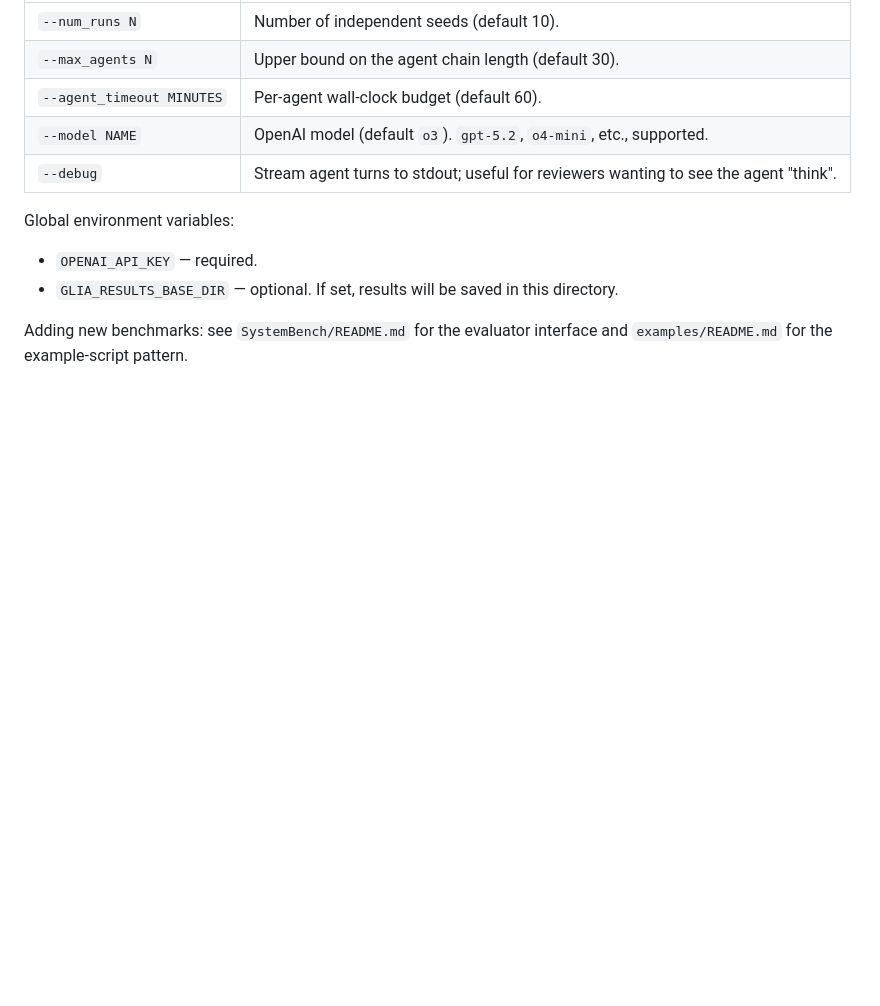
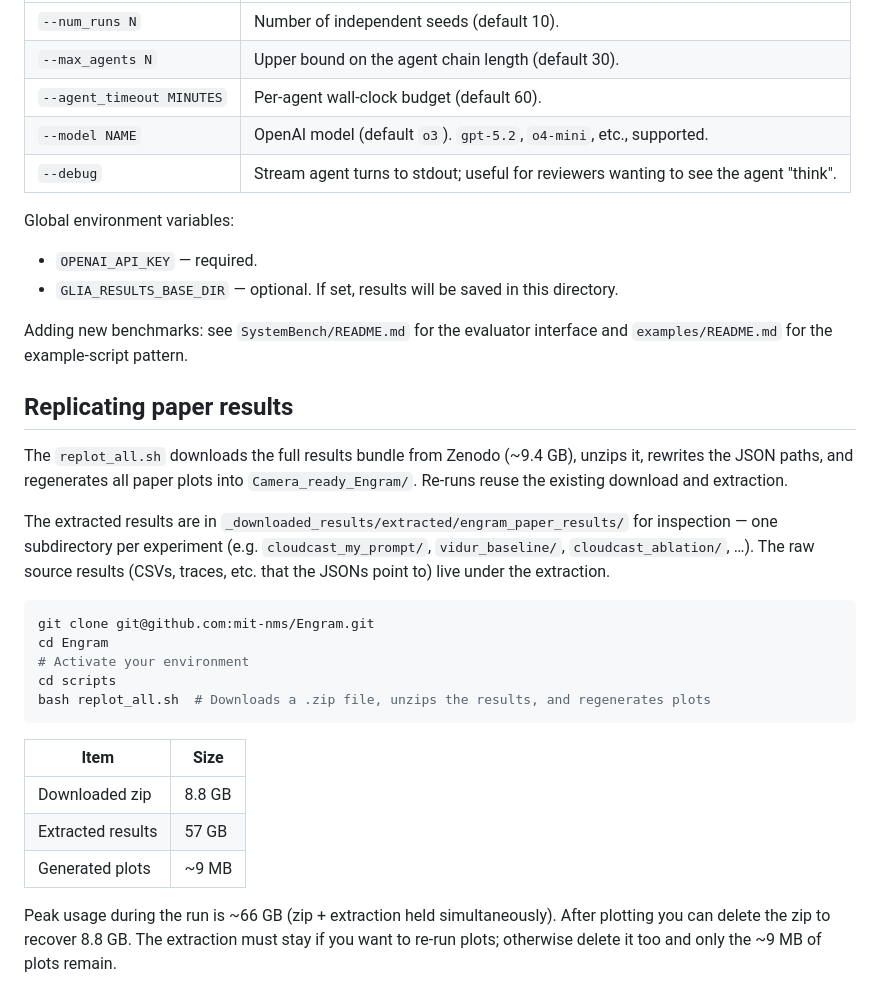
Before and after one commit to mit-nms/Engram, a Markdown page: ARTIFACT.md, the part around the change. GitHub-like rendering; blank space fills up the shorter version.

Commit message:
Document process for replicating paper results
Added instructions for replicating paper results, including downloading and extracting data, and generating plots.

````diff
--- a/ARTIFACT.md
+++ b/ARTIFACT.md
@@ -230,3 +230,25 @@ Global environment variables:
 
 Adding new benchmarks: see `SystemBench/README.md` for the evaluator
 interface and `examples/README.md` for the example-script pattern.
+
+## Replicating paper results
+
+The `replot_all.sh` downloads the full results bundle from Zenodo (~9.4 GB), unzips it, rewrites the JSON paths, and regenerates all paper plots into `Camera_ready_Engram/`. Re-runs reuse the existing download and extraction.
+
+The extracted results are in `_downloaded_results/extracted/engram_paper_results/` for inspection — one subdirectory per experiment (e.g. `cloudcast_my_prompt/`, `vidur_baseline/`, `cloudcast_ablation/`, …). The raw source results (CSVs, traces, etc. that the JSONs point to) live under the extraction.
+
+```bash
+git clone git@github.com:mit-nms/Engram.git
+cd Engram
+# Activate your environment
+cd scripts
+bash replot_all.sh  # Downloads a .zip file, unzips the results, and regenerates plots
+```
+
+| Item | Size |
+|---|---|
+| Downloaded zip | 8.8 GB |
+| Extracted results | 57 GB |
+| Generated plots | ~9 MB |
+
+Peak usage during the run is ~66 GB (zip + extraction held simultaneously). After plotting you can delete the zip to recover 8.8 GB. The extraction must stay if you want to re-run plots; otherwise delete it too and only the ~9 MB of plots remain.
````
